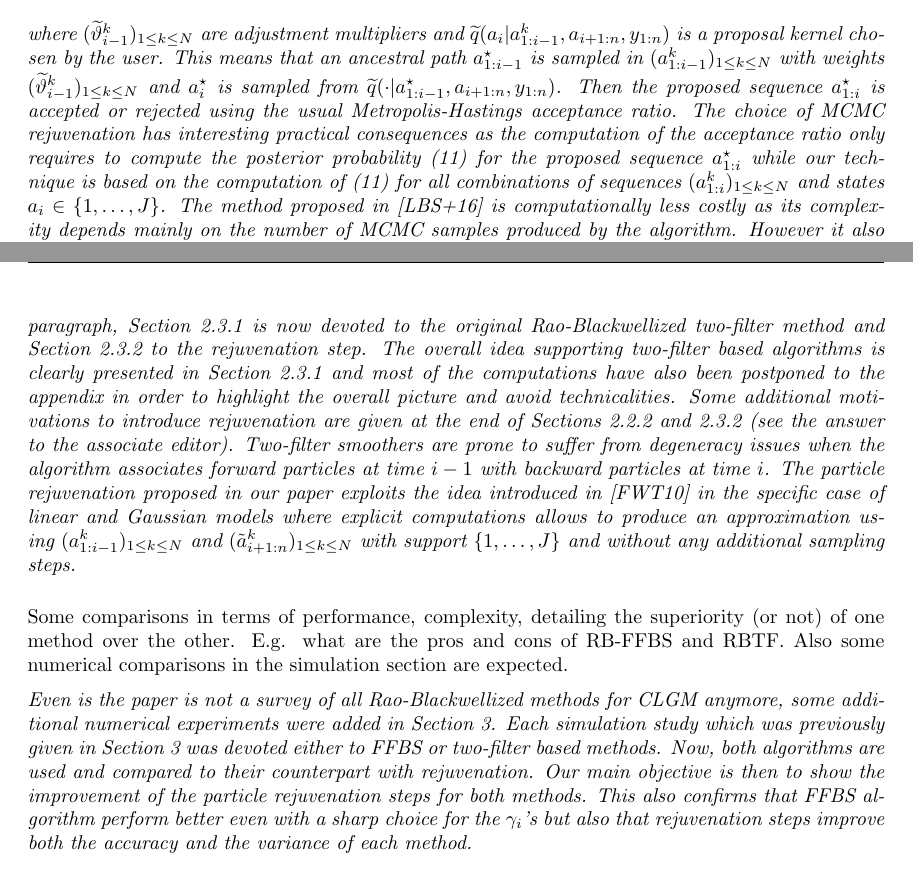
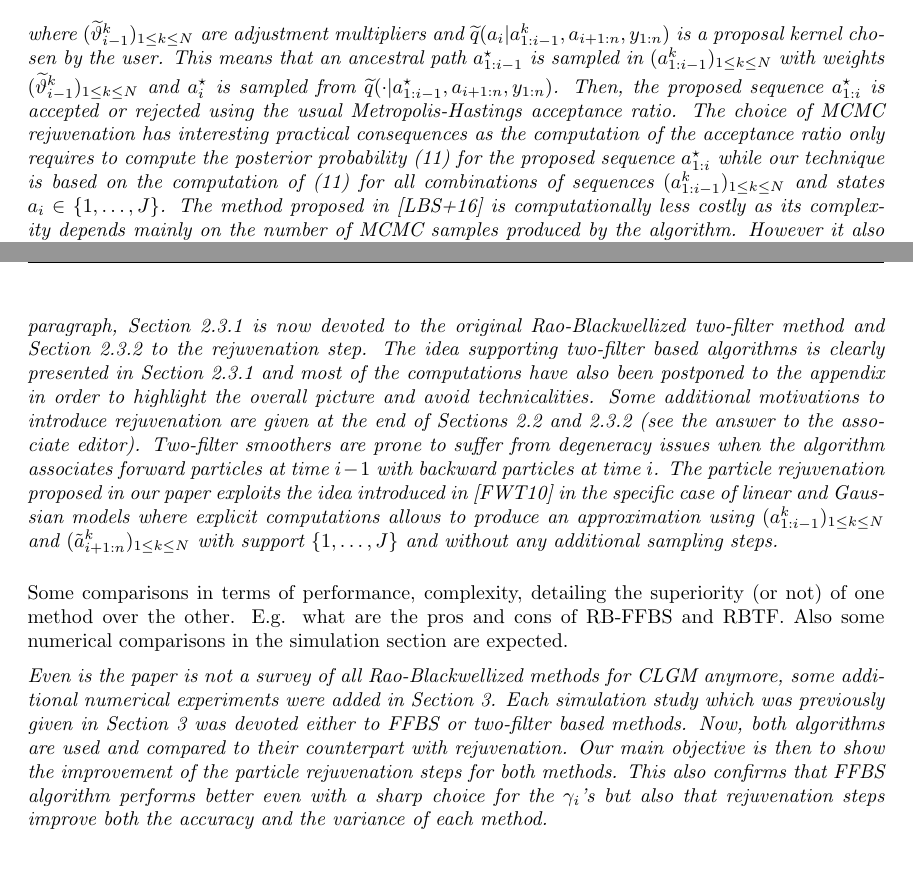
Before and after one commit to sylvainlc/16-clgm, a LaTeX document (TexArxiv/answer_referees.tex): two parts of pages 2 and 3 of 5, joined at a grey line, cut so that both start at the same text. Compiled offline with pdfLaTeX.

Commit message:
Final modifications for revision

```diff
--- a/TexArxiv/answer_referees.tex
+++ b/TexArxiv/answer_referees.tex
@@ -28,7 +28,7 @@ On the other hand, another modification of the FFBS algorithm based on a Markov
 \[
 \widetilde{q}(a_{1:i}|a_{i+1:n},y_{1:n}) = \sum_{k=1}^N \widetilde{\vartheta}^k_{i-1}\widetilde{q}(a_{i}|a^k_{1:i-1},a_{i+1:n},y_{1:n})\delta_{a^k_{1:i-1}}(a_{1:i-1})\eqsp,
 \]
-where $(\widetilde{\vartheta}^k_{i-1})_{1\le k \le N}$ are adjustment multipliers and $\widetilde{q}(a_{i}|a^k_{1:i-1},a_{i+1:n},y_{1:n})$ is a proposal kernel chosen by the user. This means that an ancestral path $a^{\star}_{1:i-1}$ is sampled in $(a^k_{1:i-1})_{1\le k \le N}$ with weights $(\widetilde{\vartheta}^k_{i-1})_{1\le k \le N}$ and $a^{\star}_i$ is sampled from $\widetilde{q}(\cdot|a^{\star}_{1:i-1},a_{i+1:n},y_{1:n})$. Then the proposed sequence $a^{\star}_{1:i}$ is accepted or rejected using the usual Metropolis-Hastings acceptance ratio. The choice of MCMC rejuvenation has interesting practical consequences as the computation of the acceptance ratio only requires to compute the posterior probability (11) for the proposed sequence $a^{\star}_{1:i}$ while our technique is based on the computation of  (11) for all combinations of sequences $(a^{k}_{1:i})_{1\le k \le N}$ and states $a_i\in\{1,\ldots,J\}$. The method proposed in [LBS+16] is computationally less costly as its complexity depends mainly on the number of MCMC samples produced by the algorithm. However it also requires a fair amount of tuning to choose efficient adjustment multipliers and proposal kernels. Our proposed method is computationally more intensive but allows to sample explicitly from (12) without additional tuning parameters. Note that both methods provide similar results for the same computational costs.
+where $(\widetilde{\vartheta}^k_{i-1})_{1\le k \le N}$ are adjustment multipliers and $\widetilde{q}(a_{i}|a^k_{1:i-1},a_{i+1:n},y_{1:n})$ is a proposal kernel chosen by the user. This means that an ancestral path $a^{\star}_{1:i-1}$ is sampled in $(a^k_{1:i-1})_{1\le k \le N}$ with weights $(\widetilde{\vartheta}^k_{i-1})_{1\le k \le N}$ and $a^{\star}_i$ is sampled from $\widetilde{q}(\cdot|a^{\star}_{1:i-1},a_{i+1:n},y_{1:n})$. Then, the proposed sequence $a^{\star}_{1:i}$ is accepted or rejected using the usual Metropolis-Hastings acceptance ratio. The choice of MCMC rejuvenation has interesting practical consequences as the computation of the acceptance ratio only requires to compute the posterior probability (11) for the proposed sequence $a^{\star}_{1:i}$ while our technique is based on the computation of  (11) for all combinations of sequences $(a^{k}_{1:i-1})_{1\le k \le N}$ and states $a_i\in\{1,\ldots,J\}$. The method proposed in [LBS+16] is computationally less costly as its complexity depends mainly on the number of MCMC samples produced by the algorithm. However it also requires a fair amount of tuning to choose efficient adjustment multipliers and proposal kernels. Our proposed method is computationally more intensive but allows to sample explicitly from (12) without additional tuning parameters. Note that both methods provide similar results for the same computational costs.
 These remarks were added at the end of Section~2.2 and Section~2.3.1.
 }
 
@@ -48,7 +48,7 @@ A clear presentation of the state-of-the-art algorithms, e.g. what posterior pdf
 \vspace{.2cm}
 
 {\em
-\noindent  This comment helped to greatly improved the readability of the paper. As explained in the previous paragraph, Section~2.3.1 is now devoted to the original Rao-Blackwellized two-filter method and Section~2.3.2 to the rejuvenation step. The overall idea supporting two-filter based algorithms is clearly presented in Section~2.3.1 and most of the computations have also been postponed to the appendix in order to highlight the overall picture and avoid technicalities. Some additional motivations to introduce rejuvenation are given at the end of Sections~2.2.2 and~2.3.2 (see the answer to the associate editor). Two-filter smoothers are prone to suffer from degeneracy issues when the algorithm associates forward particles at time $i-1$ with backward particles at time $i$. The particle rejuvenation proposed in our paper exploits the idea introduced in [FWT10] in the specific case of linear and Gaussian models where explicit computations allows to produce an approximation using $(a^k_{1:i-1})_{1\le k \le N}$ and $(\tilde{a}^k_{i+1:n})_{1\le k \le N}$ with support $\{1,\ldots,J\}$ and without any additional sampling steps.
+\noindent  This comment helped to greatly improved the readability of the paper. As explained in the previous paragraph, Section~2.3.1 is now devoted to the original Rao-Blackwellized two-filter method and Section~2.3.2 to the rejuvenation step. The idea supporting two-filter based algorithms is clearly presented in Section~2.3.1 and most of the computations have also been postponed to the appendix in order to highlight the overall picture and avoid technicalities. Some additional motivations to introduce rejuvenation are given at the end of Sections~2.2 and~2.3.2 (see the answer to the associate editor). Two-filter smoothers are prone to suffer from degeneracy issues when the algorithm associates forward particles at time $i-1$ with backward particles at time $i$. The particle rejuvenation proposed in our paper exploits the idea introduced in [FWT10] in the specific case of linear and Gaussian models where explicit computations allows to produce an approximation using $(a^k_{1:i-1})_{1\le k \le N}$ and $(\tilde{a}^k_{i+1:n})_{1\le k \le N}$ with support $\{1,\ldots,J\}$ and without any additional sampling steps.
 }
 
 \vspace{.5cm}
@@ -58,7 +58,7 @@ A clear presentation of the state-of-the-art algorithms, e.g. what posterior pdf
 \vspace{.2cm}
 
 {\em
-\noindent Even is the paper is not a survey of all Rao-Blackwellized methods for CLGM anymore, some additional numerical experiments were added in Section~3. Each simulation study which was previously given in Section~3 was devoted either to FFBS or two-filter based methods. Now, both algorithms are used and compared to their counterpart with rejuvenation. Our main objective is then to show the improvement of the particle rejuvenation steps for both methods.  This also confirms that FFBS algorithm perform better even with a sharp choice for the  $\gamma_i$'s but also that rejuvenation steps improve both the accuracy and the variance of each method.
+\noindent Even is the paper is not a survey of all Rao-Blackwellized methods for CLGM anymore, some additional numerical experiments were added in Section~3. Each simulation study which was previously given in Section~3 was devoted either to FFBS or two-filter based methods. Now, both algorithms are used and compared to their counterpart with rejuvenation. Our main objective is then to show the improvement of the particle rejuvenation steps for both methods.  This also confirms that FFBS algorithm performs better even with a sharp choice for the  $\gamma_i$'s but also that rejuvenation steps improve both the accuracy and the variance of each method.
 }
 
 \vspace{.5cm}
```
Also changed, not shown: TexArxiv/answer_referees.tex (8 more changed lines).
